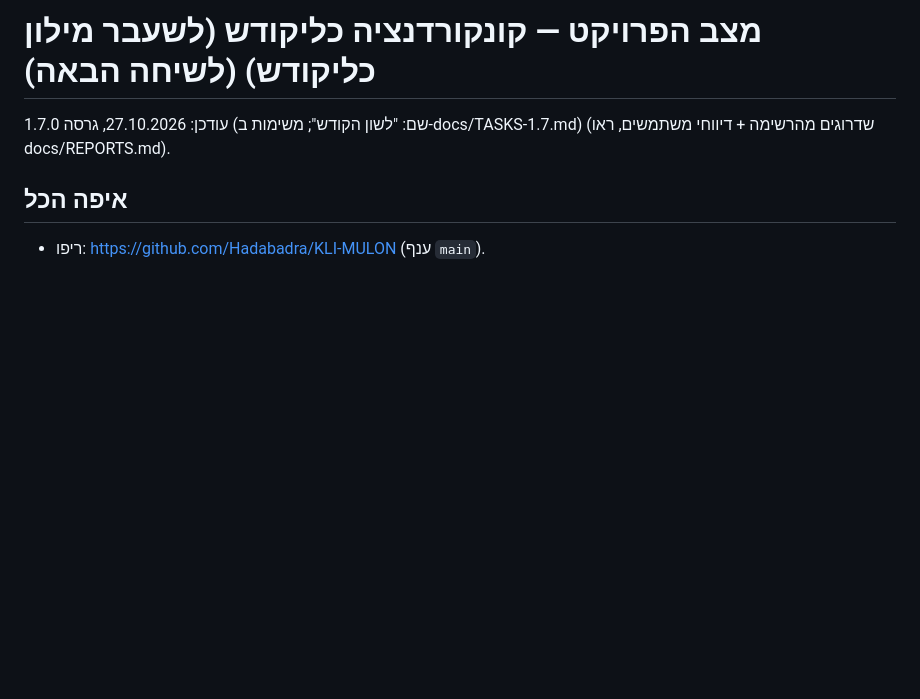
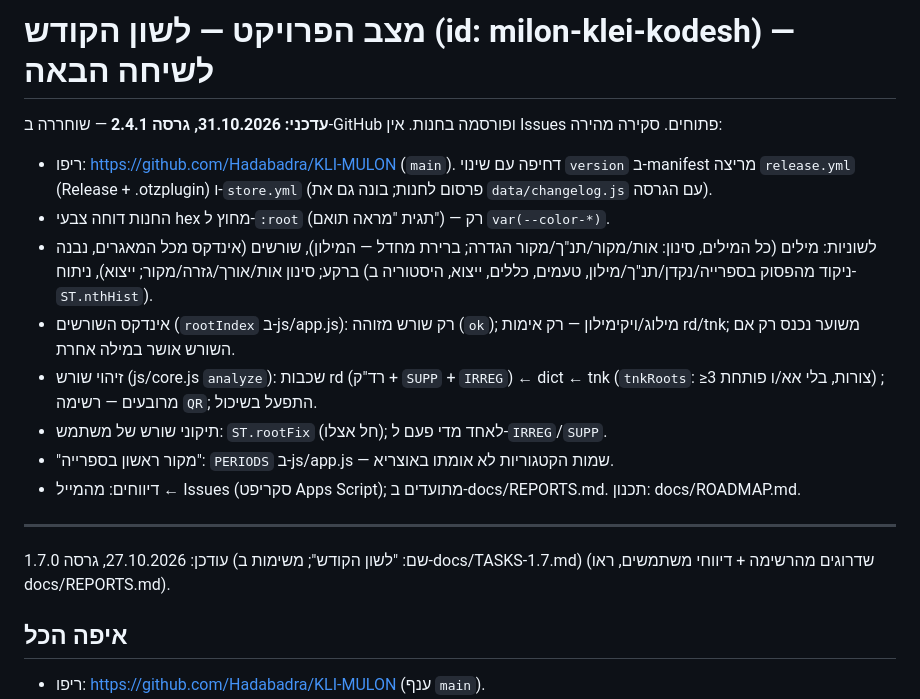
Before and after one commit to Hadabadra/KLI-MULON, a Markdown page: docs/STATUS.md, the part around the change. Drawn GitHub-style; blank space fills up the shorter version.

Commit message:
docs: STATUS לגרסה 2.4.1
Co-Authored-By: Claude Opus 5.5 <noreply@anthropic.com>
Claude-Session: https://claude.ai/code/session_01Y1KP5tvgDdkSrY57KaWb2R

```diff
--- a/docs/STATUS.md
+++ b/docs/STATUS.md
@@ -1,4 +1,17 @@
-# מצב הפרויקט — קונקורדנציה כליקודש (לשעבר מילון כליקודש) (לשיחה הבאה)
+# מצב הפרויקט — לשון הקודש (id: milon-klei-kodesh) — לשיחה הבאה
+
+**עדכני: 31.10.2026, גרסה 2.4.1** — שוחררה ב-GitHub ופורסמה בחנות. אין Issues פתוחים. סקירה מהירה:
+
+- ריפו: https://github.com/Hadabadra/KLI-MULON (`main`). דחיפה עם שינוי `version` ב-manifest מריצה `release.yml` (Release + .otzplugin) ו-`store.yml` (פרסום לחנות; בונה גם את `data/changelog.js` עם הגרסה).
+- החנות דוחה צבעי hex מחוץ ל-`:root` (תגית "מראה תואם") — רק `var(--color-*)`.
+- לשוניות: מילים (כל המילים, סינון: אות/מקור/תנ"ך/מקור הגדרה; ברירת מחדל — המילון), שורשים (אינדקס מכל המאגרים, נבנה ברקע; סינון אות/אורך/גזרה/מקור; ייצוא), ניתוח (ניקוד מהפסוק בספרייה/נקדן/תנ"ך/מילון, טעמים, כללים, ייצוא, היסטוריה ב-`ST.nthHist`).
+- אינדקס השורשים (`rootIndex` ב-js/app.js): רק שורש מזוהה (`ok`); מילוג/ויקימילון — רק אימות rd/tnk; משוער נכנס רק אם השורש אושר במילה אחרת.
+- זיהוי שורש (js/core.js `analyze`): שכבות rd (רד"ק + `SUPP` + `IRREG`) ← dict ← tnk (`tnkRoots`: ≥3 צורות, בלי אא/ו פותחת) ; מרובעים — רשימה `QR`; התפעל בשיכול.
+- תיקוני שורש של משתמש: `ST.rootFix` (חל אצלו); לאחד מדי פעם ל-`IRREG`/`SUPP`.
+- "מקור ראשון בספרייה": `PERIODS` ב-js/app.js — שמות הקטגוריות לא אומתו באוצריא.
+- דיווחים: מהמייל ← Issues (סקריפט Apps Script); מתועדים ב-docs/REPORTS.md. תכנון: docs/ROADMAP.md.
+
+---
 
 עודכן: 27.10.2026, גרסה 1.7.0 (שם: "לשון הקודש"; משימות ב-docs/TASKS-1.7.md) (שדרוגים מהרשימה + דיווחי משתמשים, ראו docs/REPORTS.md).
 
```
